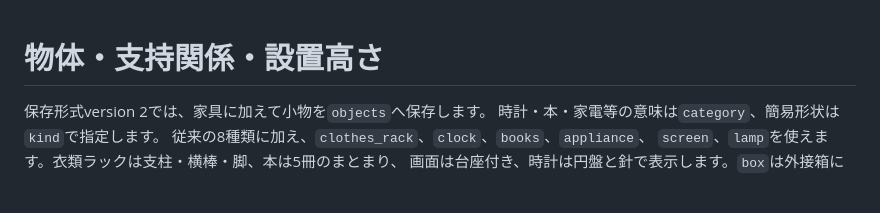
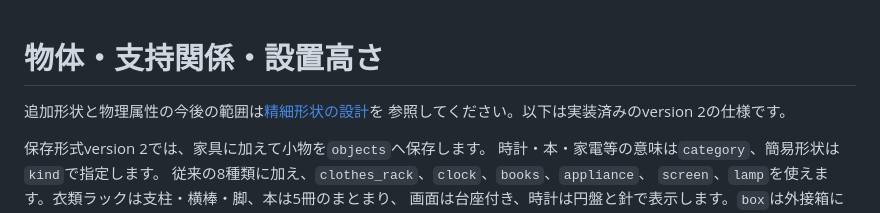
Before and after one commit to Kazunari001/oheya-kae, a Markdown page: docs/spatial-model.md, the part around the change. Drawn GitHub-style; blank space fills up the shorter version.

Commit message:
docs: choose detailed shape and physical validation scope

```diff
--- a/docs/spatial-model.md
+++ b/docs/spatial-model.md
@@ -1,4 +1,7 @@
 # 物体・支持関係・設置高さ
+
+追加形状と物理属性の今後の範囲は[精細形状の設計](shape-extension-scope.md)を
+参照してください。以下は実装済みのversion 2の仕様です。
 
 保存形式version 2では、家具に加えて小物を`objects`へ保存します。
 時計・本・家電等の意味は`category`、簡易形状は`kind`で指定します。
```
Also changed, not shown: docs/shape-extension-scope.md (added, +57 -0 lines).
